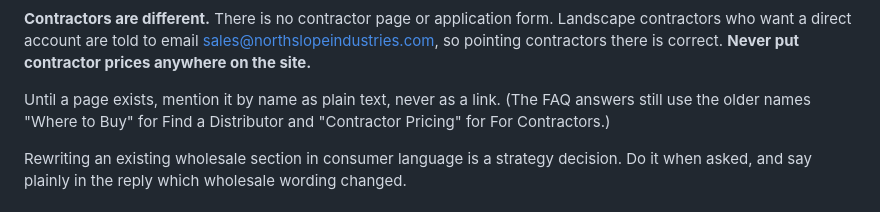
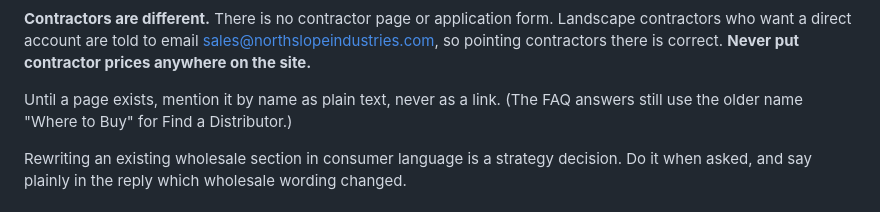
Before and after one commit to northslopeindustries/ns-geo-site, a Markdown page: CLAUDE.md, the part around the change. GitHub-like rendering.

Commit message:
Editing notes: drop the outdated mention of a Contractor Pricing / For Contractors page
Co-Authored-By: Claude Opus 5.5 <noreply@anthropic.com>
Claude-Session: https://claude.ai/code/session_01UyrqHdUDMC6aS6971XAA8h

```diff
--- a/CLAUDE.md
+++ b/CLAUDE.md
@@ -39,8 +39,8 @@ sales@northslopeindustries.com, so pointing contractors there is correct.
 **Never put contractor prices anywhere on the site.**
 
 Until a page exists, mention it by name as plain text, never as a link.
-(The FAQ answers still use the older names "Where to Buy" for Find a
-Distributor and "Contractor Pricing" for For Contractors.)
+(The FAQ answers still use the older name "Where to Buy" for Find a
+Distributor.)
 
 Rewriting an existing wholesale section in consumer language is a strategy
 decision. Do it when asked, and say plainly in the reply which wholesale
```
